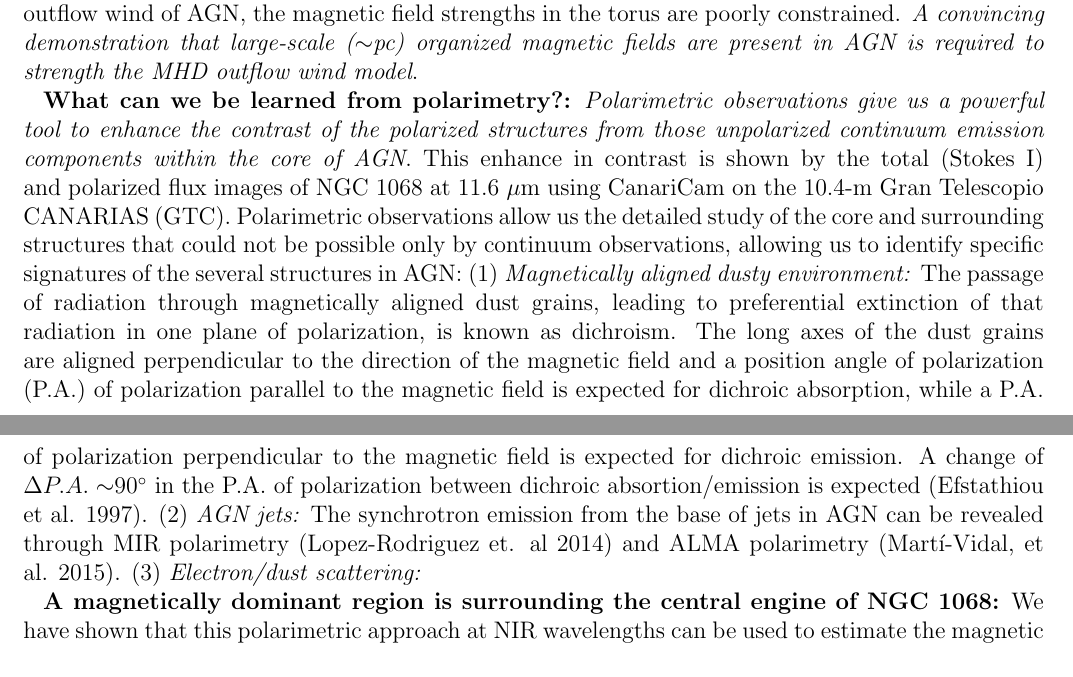
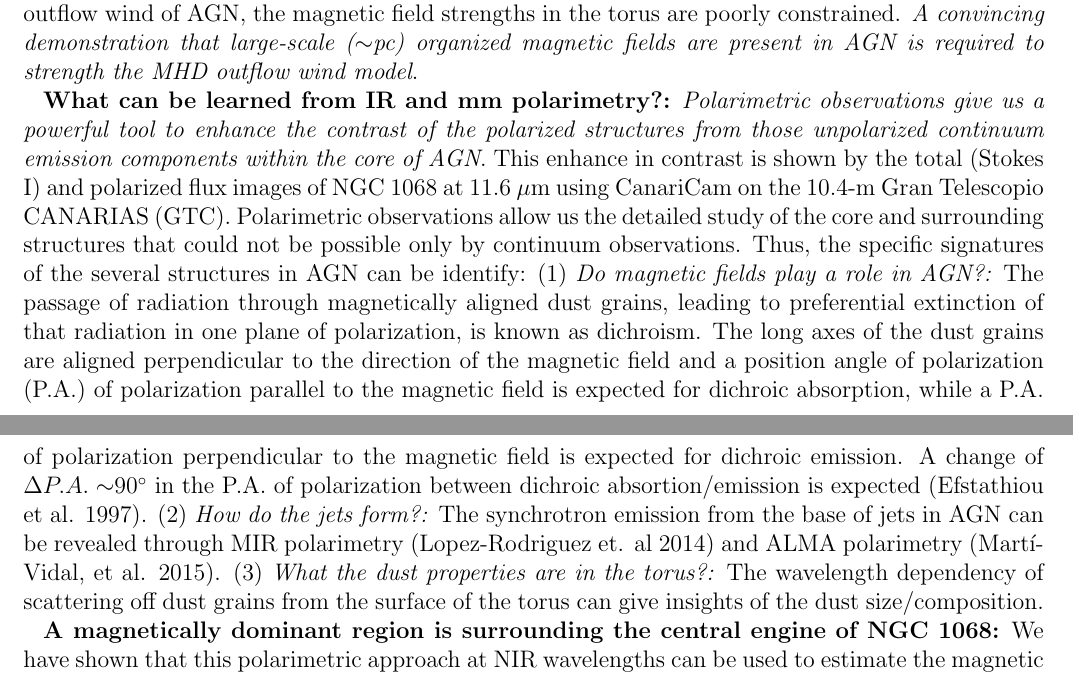
Before and after one commit to rnikutta/ALMA, a LaTeX document (alma_v2.tex): two parts of pages 1 and 2 of 4, joined at a grey line, cut so that both start at the same text. Compiled offline with pdfLaTeX.

Commit message:
Update alma_v2.tex

```diff
--- a/alma_v2.tex
+++ b/alma_v2.tex
@@ -114,7 +114,7 @@
 \textbf{The torus as a magnetohydrodynamical outflow wind:} The torus has been suggested to be originated by a hydromagnetic outflow wind confined and accelerated by the accretion disk's magnetic field (Blanford \& Payne 1982, Emmering et al. 1992, Konigl \& Kartje 1994, Elitzur \& Shlosman 2006, Keating et al. 2012). In this scheme, the magnetohydrodynamical (MHD) outflow wind can lift the plasma from the midplane of the accretion disk to form a geometrically thick distribution of dusty clouds surrounding the active nuclei. \textit{The torus is that particular region of an outflow wind moving away from the central engine where the clouds are dusty and optically thick}. Within this scheme, the magnetic field plays an important role in the origin, kinematics, evolution and morphology of the torus. Although large efforts have been made in the development of MHD simulations of the outflow wind of AGN, the magnetic field strengths in the torus are poorly constrained. \textit{A convincing demonstration that large-scale ($\sim$pc) organized magnetic fields are present in AGN is required to strength the MHD outflow wind model}.
 
 
-\textbf{What can we be learned from polarimetry?:}  \textit{Polarimetric observations give us a powerful tool to enhance the contrast of the polarized structures from those unpolarized continuum emission components within the core of AGN}. This enhance in contrast is shown by the total (Stokes I) and polarized flux images of NGC 1068 at 11.6 $\mu$m using CanariCam on the 10.4-m Gran Telescopio CANARIAS (GTC). Polarimetric observations allow us the detailed study of the core and surrounding structures that could not be possible only by continuum observations, allowing us to identify specific signatures of the several structures in AGN: (1) \textit{Magnetically aligned dusty environment:} The passage of radiation through magnetically aligned dust grains, leading to preferential extinction of that radiation in one plane of polarization, is known as dichroism. The long axes of the dust grains are aligned perpendicular to the direction of the magnetic field and a position angle of polarization (P.A.) of polarization parallel to the magnetic field is expected for dichroic absorption, while a P.A. of polarization perpendicular to the magnetic field is expected for dichroic emission. A change of $\Delta P.A. \sim$90$^{\circ}$ in the P.A. of polarization between dichroic absortion/emission is expected (Efstathiou et al. 1997). (2) \textit{AGN jets:} The synchrotron emission from the base of jets in AGN can be revealed through MIR polarimetry (Lopez-Rodriguez et. al 2014) and ALMA polarimetry (Mart\'i-Vidal, et al. 2015). (3) \textit{Electron/dust scattering:}
+\textbf{What can be learned from IR and mm polarimetry?:}  \textit{Polarimetric observations give us a powerful tool to enhance the contrast of the polarized structures from those unpolarized continuum emission components within the core of AGN}. This enhance in contrast is shown by the total (Stokes I) and polarized flux images of NGC 1068 at 11.6 $\mu$m using CanariCam on the 10.4-m Gran Telescopio CANARIAS (GTC). Polarimetric observations allow us the detailed study of the core and surrounding structures that could not be possible only by continuum observations. Thus, the specific signatures of the several structures in AGN can be identify: (1) \textit{Do magnetic fields play a role in AGN?:} The passage of radiation through magnetically aligned dust grains, leading to preferential extinction of that radiation in one plane of polarization, is known as dichroism. The long axes of the dust grains are aligned perpendicular to the direction of the magnetic field and a position angle of polarization (P.A.) of polarization parallel to the magnetic field is expected for dichroic absorption, while a P.A. of polarization perpendicular to the magnetic field is expected for dichroic emission. A change of $\Delta P.A. \sim$90$^{\circ}$ in the P.A. of polarization between dichroic absortion/emission is expected (Efstathiou et al. 1997). (2) \textit{How do the jets form?:} The synchrotron emission from the base of jets in AGN can be revealed through MIR polarimetry (Lopez-Rodriguez et. al 2014) and ALMA polarimetry (Mart\'i-Vidal, et al. 2015). (3) \textit{What the dust properties are in the torus?:} The wavelength dependency of scattering off dust grains from the surface of the torus can give insights of the dust size/composition.
 
 \textbf{A magnetically dominant region is surrounding the central engine of NGC 1068:} We have shown that this polarimetric approach at NIR wavelengths can be used to estimate the magnetic field in the torus of AGN, specifically for IC 5063 (Lopez-Rodriguez et al. 2013) and NGC 1068 (Lopez-Rodriguez et al. 2015, submitted to MNRAS). We performed near-diffraction limited ($\sim$0.19$''$, 11.4 pc) NIR polarimetric observations (Figure 1, d) of NGC 1068 using MMT-Pol on the 6.5-m MMT. We found that for those clumps showing NIR dichroism in the torus, the estimated magnetic field strength of 4-139 mG at 0.4 pc from the central engine has $P.A._{\mbox{\tiny K$'$}} \sim P.A._{\mbox{\tiny torus}}$ (Figure 1, c), suggesting that \textit{a large-scale magnetic field is thus aligned with the torus axis onto the plane of the sky of NGC 1068}. Adopting this magnetic field configuration and the physical conditions of the clumps in the MHD outflow wind model, we estimate a mass outflow rate $\le$0.17 M$_{\odot}$ yr$^{-1}$ at 0.4 pc from the central engine for those clumps showing NIR dichroism. The models used were able to create the torus in a timescale of $\sim$10$^{5}$ yr with a rotational velocity of $\sim$1228 km s$^{-1}$. We conclude that \textit{at a distance of $\sim$0.4 pc from the central engine of NGC 1068, the evolution, morphology and kinematics of the torus can be explained from a MHD framework.}
 
```
